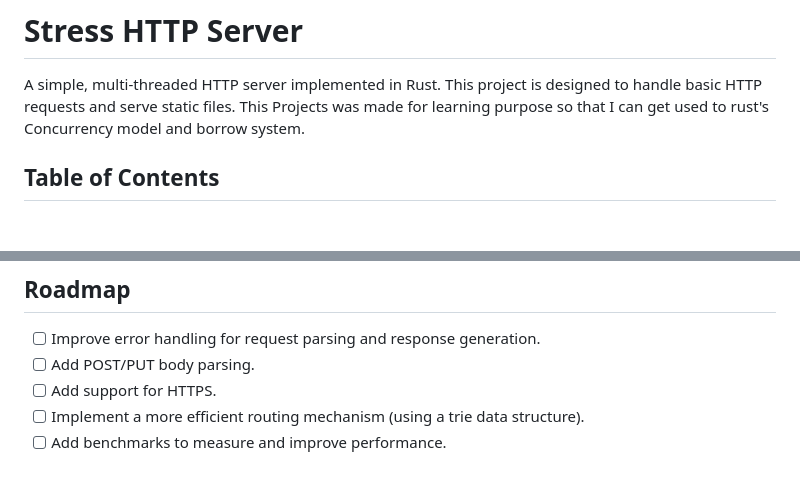
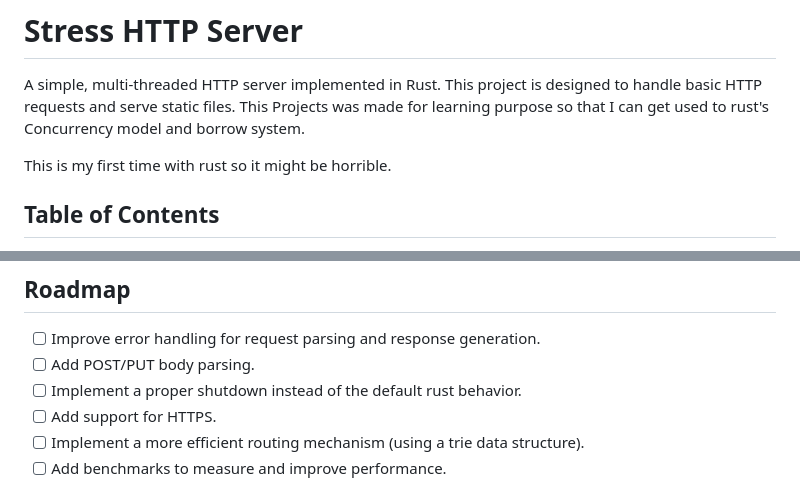
Before and after one commit to yukiisen/stress, a Markdown page: README.md, 2 parts joined by grey strips. Drawn GitHub-style; blank space fills up the shorter version.

```diff
--- a/README.md
+++ b/README.md
@@ -1,6 +1,8 @@
 # Stress HTTP Server
 
 A simple, multi-threaded HTTP server implemented in Rust. This project is designed to handle basic HTTP requests and serve static files. This Projects was made for learning purpose so that I can get used to rust's Concurrency model and borrow system.
+
+This is my first time with rust so it might be horrible.
 
 ## Table of Contents
 
@@ -168,6 +170,7 @@ The server can be configured by modifying the `HTTPServer` initialization:
 
 - [ ] Improve error handling for request parsing and response generation.
 - [ ] Add POST/PUT body parsing.
+- [ ] Implement a proper shutdown instead of the default rust behavior.
 - [ ] Add support for HTTPS.
 - [ ] Implement a more efficient routing mechanism (using a trie data structure).
 - [ ] Add benchmarks to measure and improve performance.
```
